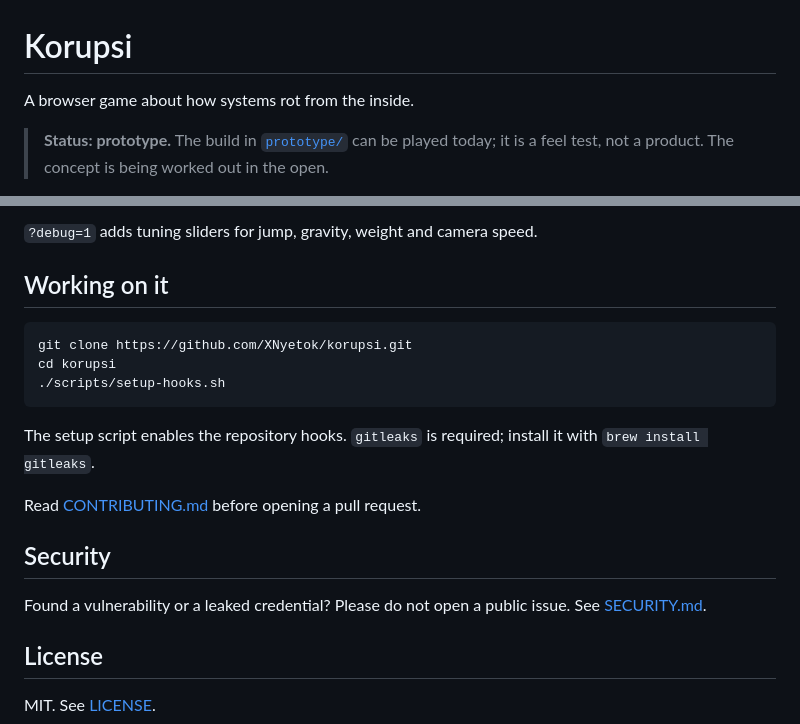
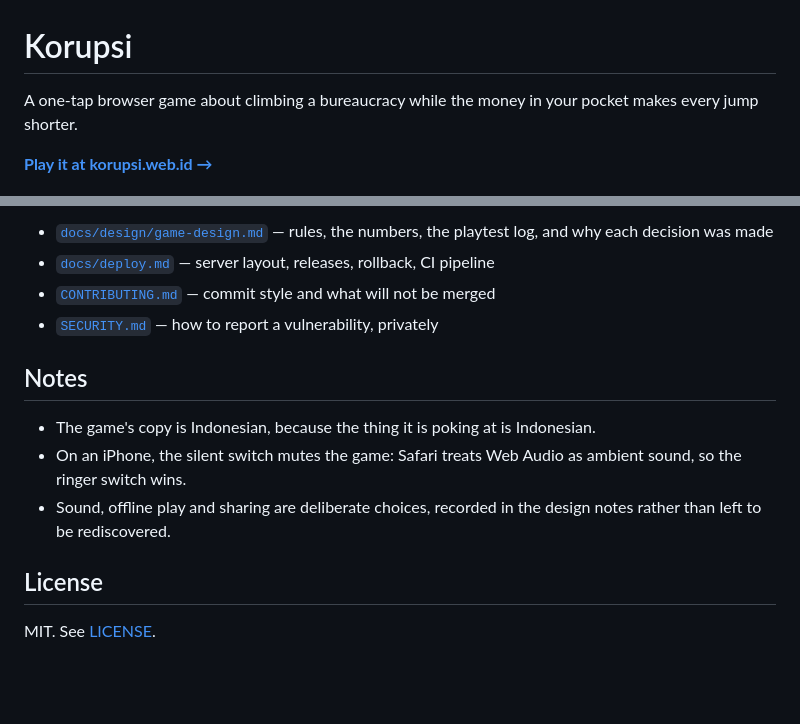
Before and after one commit to XNyetok/korupsi, a Markdown page: README.md, 2 parts joined by grey strips. Drawn GitHub-style; blank space fills up the shorter version.

````diff
--- a/README.md
+++ b/README.md
@@ -1,7 +1,7 @@
 # Korupsi
 
-A browser game about how systems rot from the inside.
+A one-tap browser game about climbing a bureaucracy while the money in your pocket makes
+every jump shorter.
 
-> **Status: prototype.** The build in [`prototype/`](prototype/) can be played today; it is
-> a feel test, not a product. The concept is being worked out in the open.
+**[Play it at korupsi.web.id →](https://korupsi.web.id)**
 
@@ -43,23 +64,17 @@ a phone's home screen. Sound is synthesised, with a mute switch in the corner.
 
-`?debug=1` adds tuning sliders for jump, gravity, weight and camera speed.
+- [`docs/design/game-design.md`](docs/design/game-design.md) — rules, the numbers, the
+  playtest log, and why each decision was made
+- [`docs/deploy.md`](docs/deploy.md) — server layout, releases, rollback, CI pipeline
+- [`CONTRIBUTING.md`](CONTRIBUTING.md) — commit style and what will not be merged
+- [`SECURITY.md`](SECURITY.md) — how to report a vulnerability, privately
 
-## Working on it
+## Notes
 
-```sh
-git clone https://github.com/XNyetok/korupsi.git
-cd korupsi
-./scripts/setup-hooks.sh
-```
-
-The setup script enables the repository hooks. `gitleaks` is required; install it with
-`brew install gitleaks`.
-
-Read [CONTRIBUTING.md](CONTRIBUTING.md) before opening a pull request.
-
-## Security
-
-Found a vulnerability or a leaked credential? Please do not open a public issue.
-See [SECURITY.md](SECURITY.md).
+- The game's copy is Indonesian, because the thing it is poking at is Indonesian.
+- On an iPhone, the silent switch mutes the game: Safari treats Web Audio as ambient
+  sound, so the ringer switch wins.
+- Sound, offline play and sharing are deliberate choices, recorded in the design notes
+  rather than left to be rediscovered.
 
 ## License
 
````
Also changed, not shown: other parts of README.md (+45 -24 lines), docs/media/game.png (added), docs/media/result.png (added).
